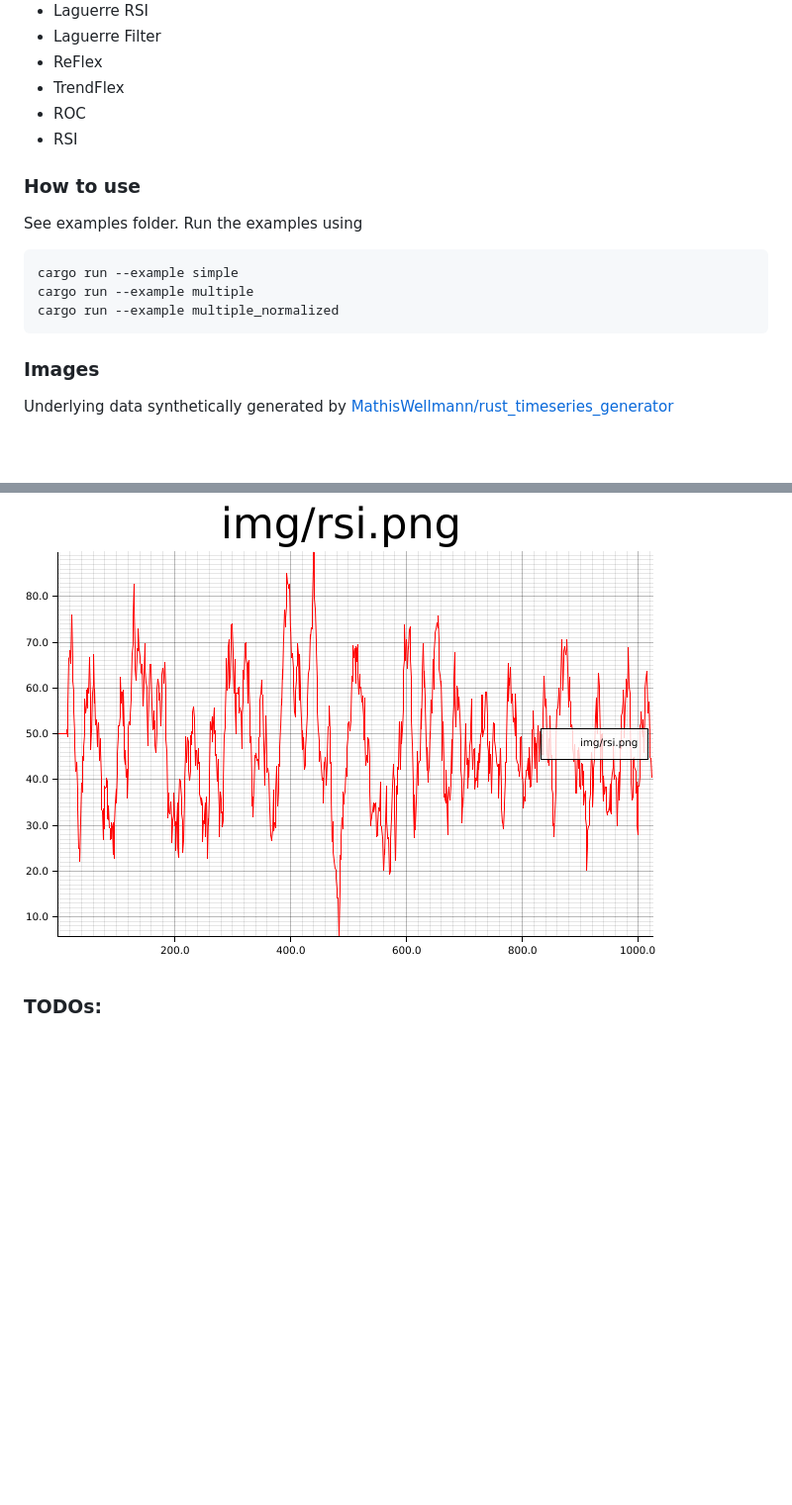
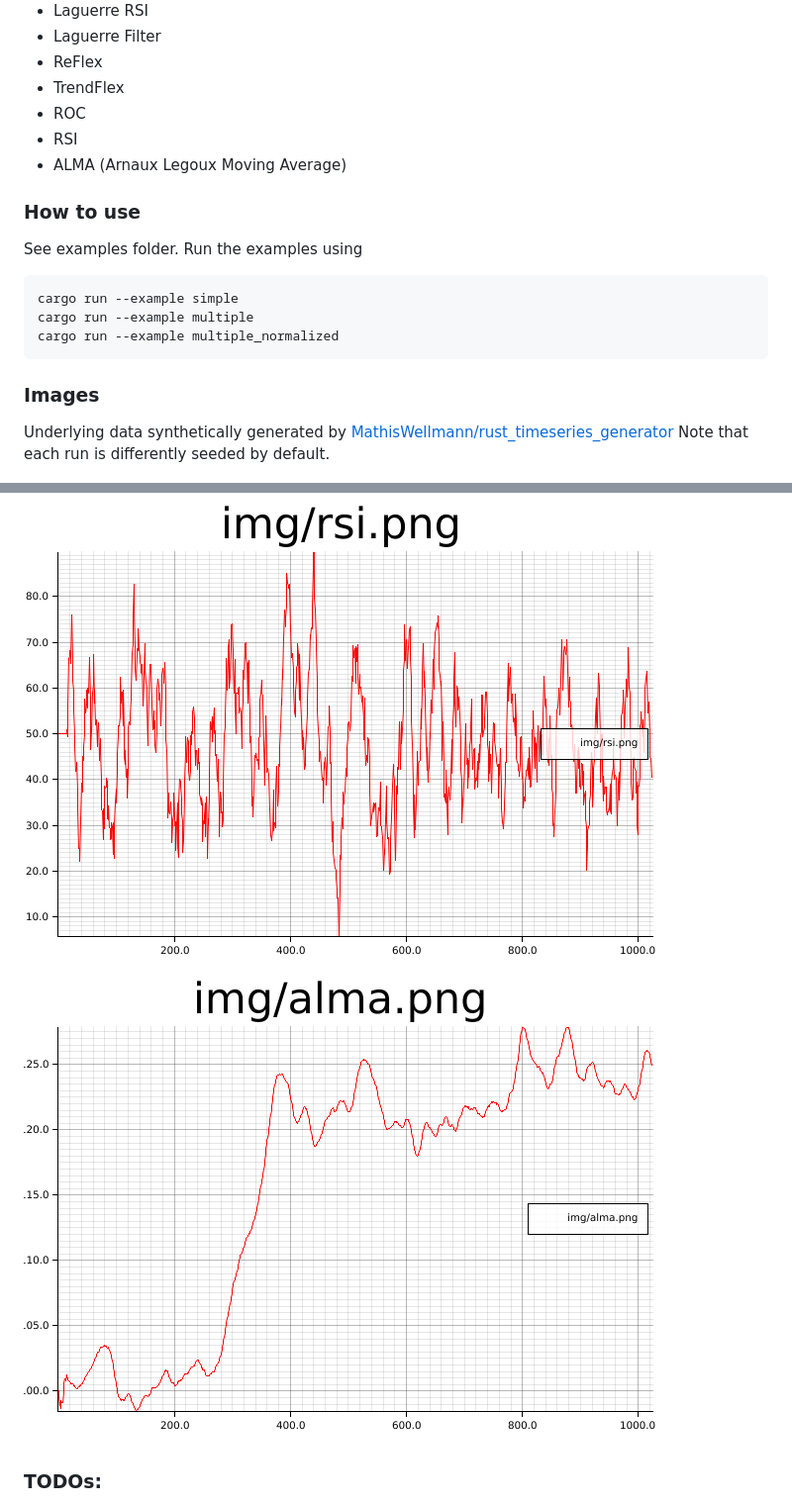
Before and after one commit to MathisWellmann/sliding_features-rs, a Markdown page: README.md, 2 parts joined by grey strips. Shown at 99% size. Rendered like a GitHub page; pictures changed too: img/alma.png (added); blank space fills up the shorter version.

Commit message:
added Arnaux Lagoux Moving Average (ALMA)

```diff
--- a/README.md
+++ b/README.md
@@ -20,6 +20,7 @@ A View defines the function which processes value updates. They currently includ
 - TrendFlex
 - ROC
 - RSI
+- ALMA (Arnaux Legoux Moving Average)
 
 ### How to use
 See examples folder.
@@ -32,6 +33,7 @@ cargo run --example multiple_normalized
 
 ### Images
 Underlying data synthetically generated by [MathisWellmann/rust_timeseries_generator](https://www.github.com/MathisWellmann/rust_timeseries_generator)
+Note that each run is differently seeded by default.
 
 ![laguerre_filter](img/laguerre_filter.png)
 ![center_of_gravity](img/center_of_gravity.png)
@@ -42,6 +44,7 @@ Underlying data synthetically generated by [MathisWellmann/rust_timeseries_gener
 ![trend_flex](img/trend_flex.png)
 ![roc](img/roc.png)
 ![rsi](img/rsi.png)
+![alma](img/alma.png)
 
 ### TODOs:
 - SMA
```
Also changed, not shown: 3 other files.
